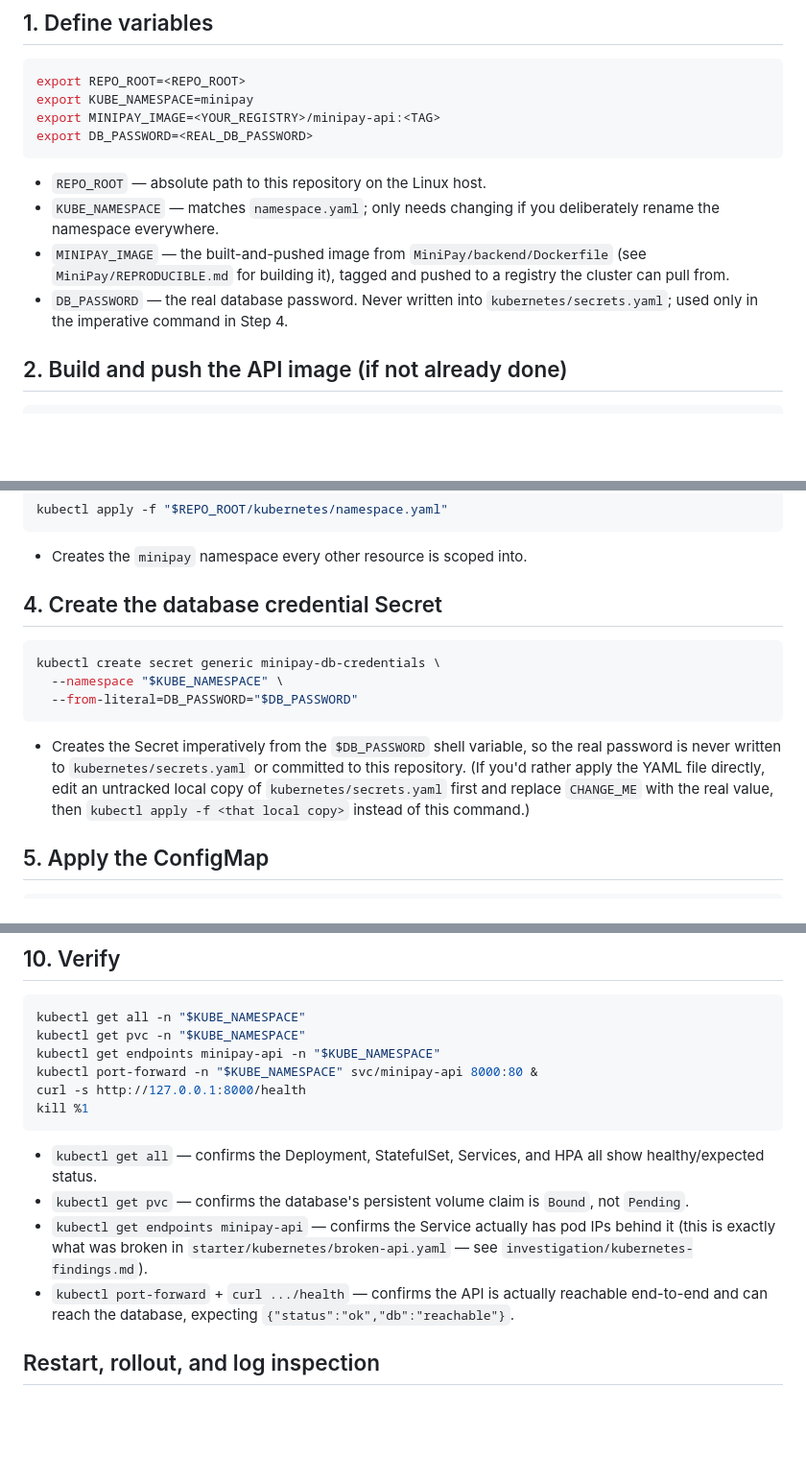
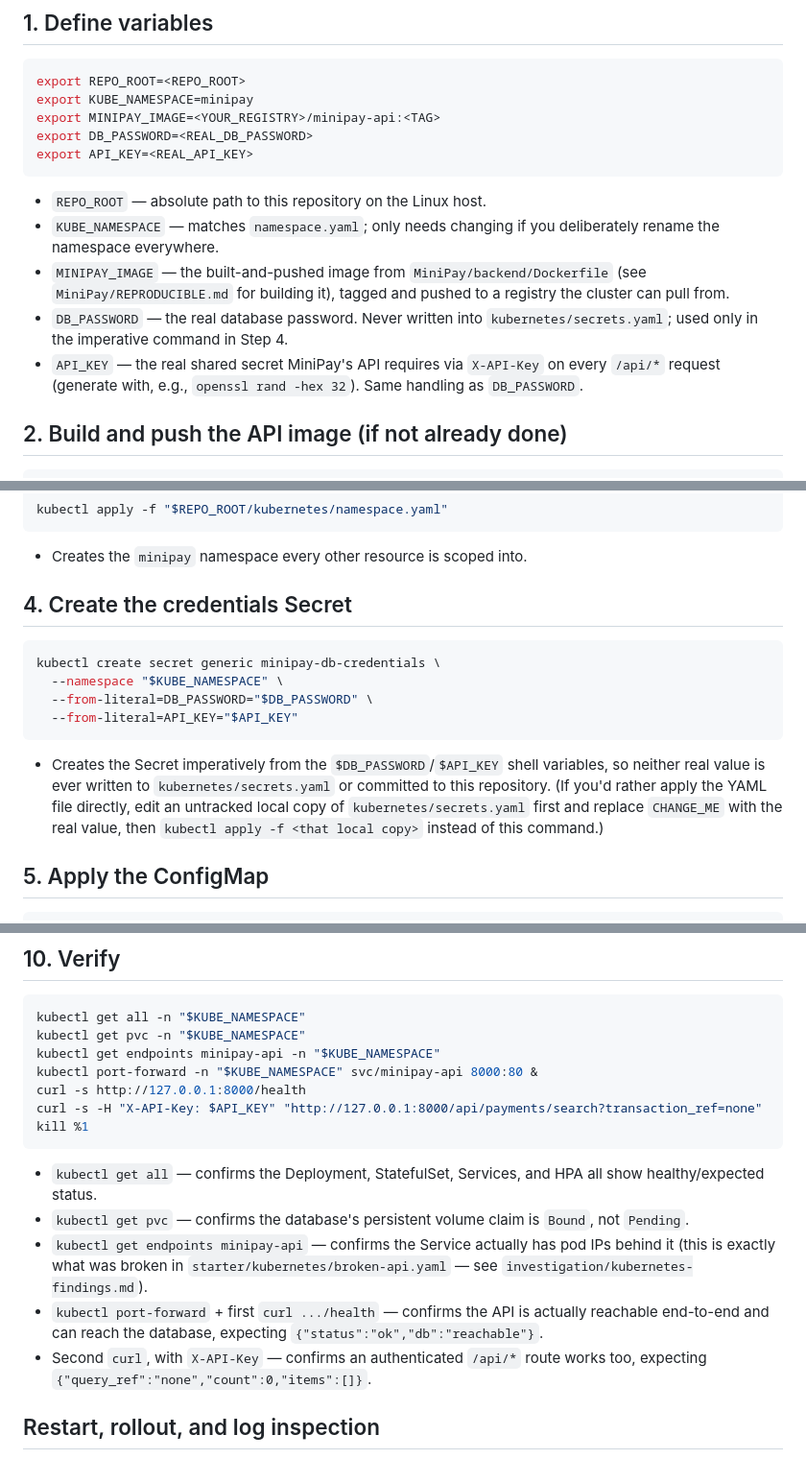
Before and after one commit to owais-963/paysys-assesment-submission, a Markdown page: kubernetes/REPRODUCIBLE.md, 3 parts joined by grey strips. Shown at 96% size. Rendered like a GitHub page; blank space fills up the shorter version.

Commit message:
Update Kubernetes docs for API_KEY
Co-Authored-By: Claude Sonnet 5 <noreply@anthropic.com>

````diff
--- a/kubernetes/REPRODUCIBLE.md
+++ b/kubernetes/REPRODUCIBLE.md
@@ -23,6 +23,7 @@ export REPO_ROOT=<REPO_ROOT>
 export KUBE_NAMESPACE=minipay
 export MINIPAY_IMAGE=<YOUR_REGISTRY>/minipay-api:<TAG>
 export DB_PASSWORD=<REAL_DB_PASSWORD>
+export API_KEY=<REAL_API_KEY>
 ```
 - `REPO_ROOT` — absolute path to this repository on the Linux host.
 - `KUBE_NAMESPACE` — matches `namespace.yaml`; only needs changing if you
@@ -32,6 +33,9 @@ export DB_PASSWORD=<REAL_DB_PASSWORD>
   it), tagged and pushed to a registry the cluster can pull from.
 - `DB_PASSWORD` — the real database password. Never written into
   `kubernetes/secrets.yaml`; used only in the imperative command in Step 4.
+- `API_KEY` — the real shared secret MiniPay's API requires via
+  `X-API-Key` on every `/api/*` request (generate with, e.g.,
+  `openssl rand -hex 32`). Same handling as `DB_PASSWORD`.
 
 ## 2. Build and push the API image (if not already done)
 
@@ -50,16 +54,18 @@ kubectl apply -f "$REPO_ROOT/kubernetes/namespace.yaml"
 ```
 - Creates the `minipay` namespace every other resource is scoped into.
 
-## 4. Create the database credential Secret
+## 4. Create the credentials Secret
 
 ```bash
 kubectl create secret generic minipay-db-credentials \
   --namespace "$KUBE_NAMESPACE" \
-  --from-literal=DB_PASSWORD="$DB_PASSWORD"
+  --from-literal=DB_PASSWORD="$DB_PASSWORD" \
+  --from-literal=API_KEY="$API_KEY"
 ```
-- Creates the Secret imperatively from the `$DB_PASSWORD` shell variable,
-  so the real password is never written to `kubernetes/secrets.yaml` or
-  committed to this repository. (If you'd rather apply the YAML file
+- Creates the Secret imperatively from the `$DB_PASSWORD`/`$API_KEY` shell
+  variables, so neither real value is ever written to
+  `kubernetes/secrets.yaml` or committed to this repository. (If you'd
+  rather apply the YAML file
   directly, edit an untracked local copy of `kubernetes/secrets.yaml` first
   and replace `CHANGE_ME` with the real value, then
   `kubectl apply -f <that local copy>` instead of this command.)
@@ -135,6 +141,7 @@ kubectl get pvc -n "$KUBE_NAMESPACE"
 kubectl get endpoints minipay-api -n "$KUBE_NAMESPACE"
 kubectl port-forward -n "$KUBE_NAMESPACE" svc/minipay-api 8000:80 &
 curl -s http://127.0.0.1:8000/health
+curl -s -H "X-API-Key: $API_KEY" "http://127.0.0.1:8000/api/payments/search?transaction_ref=none"
 kill %1
 ```
 - `kubectl get all` — confirms the Deployment, StatefulSet, Services, and
@@ -145,9 +152,11 @@ kill %1
   pod IPs behind it (this is exactly what was broken in
   `starter/kubernetes/broken-api.yaml` — see
   `investigation/kubernetes-findings.md`).
-- `kubectl port-forward` + `curl .../health` — confirms the API is
+- `kubectl port-forward` + first `curl .../health` — confirms the API is
   actually reachable end-to-end and can reach the database, expecting
   `{"status":"ok","db":"reachable"}`.
+- Second `curl`, with `X-API-Key` — confirms an authenticated `/api/*`
+  route works too, expecting `{"query_ref":"none","count":0,"items":[]}`.
 
 ## Restart, rollout, and log inspection
 
````
Also changed, not shown: kubernetes/USAGE.md (+16 -10 lines).
